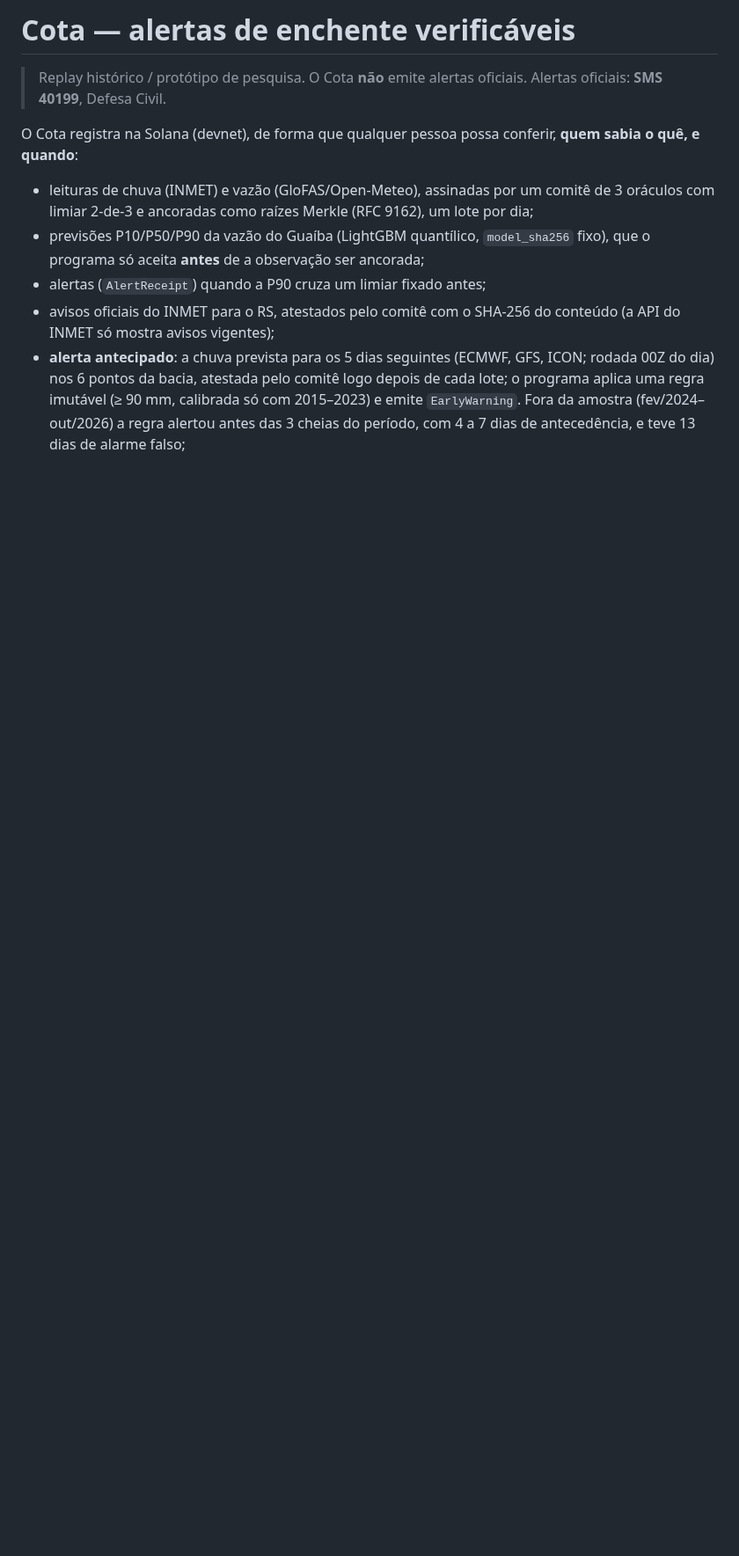
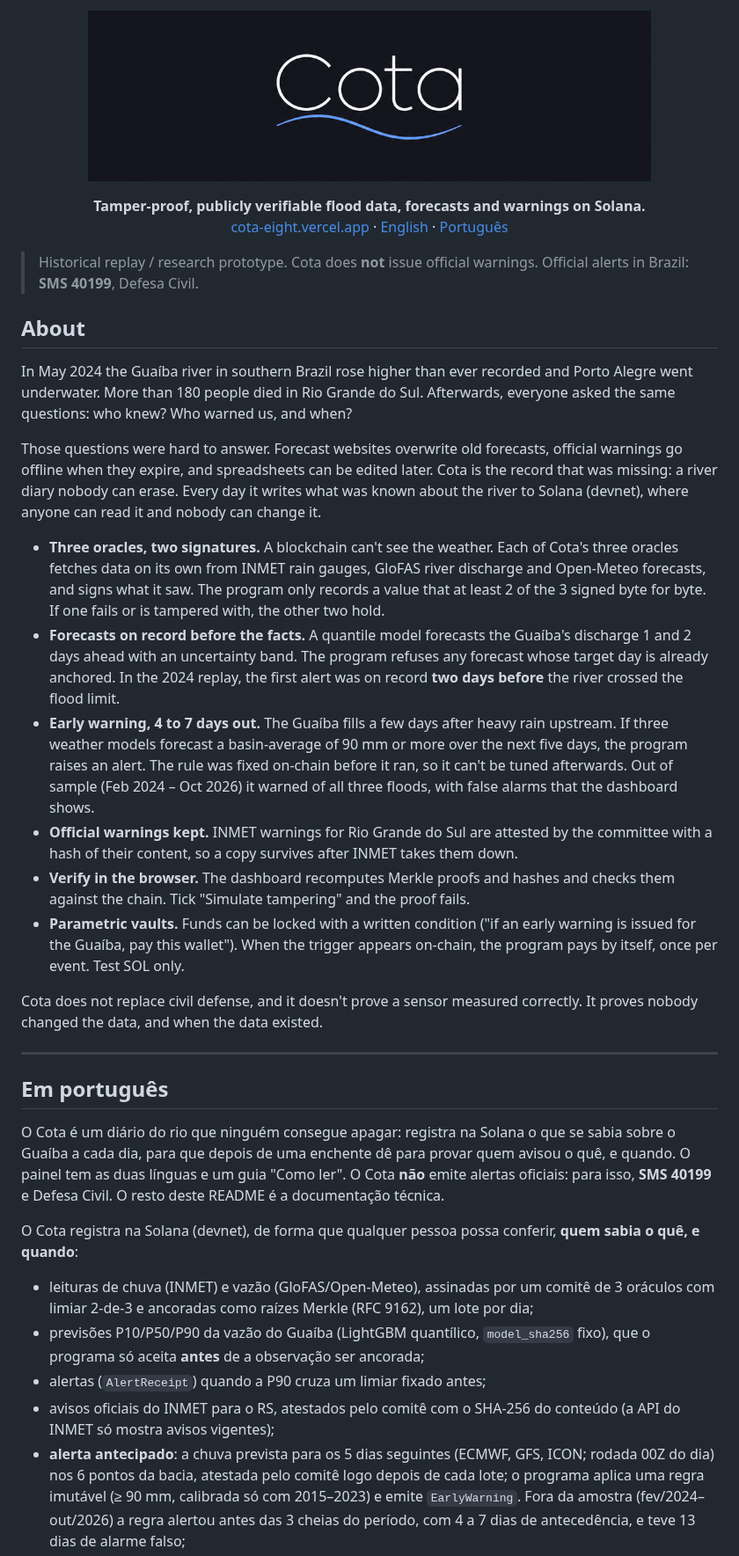
Before and after one commit to ThallesOwnsIt/Cota, a Markdown page: README.md, the part around one of its changes. Shown at 88% size. Drawn GitHub-style; pictures changed too: docs/logo-banner.png (added); blank space fills up the shorter version.

```diff
--- a/README.md
+++ b/README.md
@@ -1,7 +1,48 @@
-# Cota — alertas de enchente verificáveis
+<p align="center"><img src="docs/logo-banner.png" alt="Cota" width="640"></p>
 
-> Replay histórico / protótipo de pesquisa. O Cota **não** emite alertas oficiais.
-> Alertas oficiais: **SMS 40199**, Defesa Civil.
+<p align="center"><strong>Tamper-proof, publicly verifiable flood data, forecasts and warnings on Solana.</strong><br>
+<a href="https://cota-eight.vercel.app">cota-eight.vercel.app</a> · <a href="https://cota-eight.vercel.app/?lang=en">English</a> · <a href="https://cota-eight.vercel.app/?lang=pt">Português</a></p>
+
+> Historical replay / research prototype. Cota does **not** issue official warnings.
+> Official alerts in Brazil: **SMS 40199**, Defesa Civil.
+
+## About
+
+In May 2024 the Guaíba river in southern Brazil rose higher than ever recorded and Porto Alegre went underwater. More than 180
+people died in Rio Grande do Sul. Afterwards, everyone asked the same questions: who knew? Who warned us, and when?
+
+Those questions were hard to answer. Forecast websites overwrite old forecasts, official warnings go offline when they expire, and
+spreadsheets can be edited later. Cota is the record that was missing: a river diary nobody can erase. Every day it writes what was
+known about the river to Solana (devnet), where anyone can read it and nobody can change it.
+
+- **Three oracles, two signatures.** A blockchain can't see the weather. Each of Cota's three oracles fetches data on its own from
+  INMET rain gauges, GloFAS river discharge and Open-Meteo forecasts, and signs what it saw. The program only records a value that
+  at least 2 of the 3 signed byte for byte. If one fails or is tampered with, the other two hold.
+- **Forecasts on record before the facts.** A quantile model forecasts the Guaíba's discharge 1 and 2 days ahead with an uncertainty
+  band. The program refuses any forecast whose target day is already anchored. In the 2024 replay, the first alert was on record
+  **two days before** the river crossed the flood limit.
+- **Early warning, 4 to 7 days out.** The Guaíba fills a few days after heavy rain upstream. If three weather models forecast a
+  basin-average of 90 mm or more over the next five days, the program raises an alert. The rule was fixed on-chain before it ran,
+  so it can't be tuned afterwards. Out of sample (Feb 2024 – Oct 2026) it warned of all three floods, with false alarms that the
+  dashboard shows.
+- **Official warnings kept.** INMET warnings for Rio Grande do Sul are attested by the committee with a hash of their content, so a
+  copy survives after INMET takes them down.
+- **Verify in the browser.** The dashboard recomputes Merkle proofs and hashes and checks them against the chain. Tick "Simulate
+  tampering" and the proof fails.
+- **Parametric vaults.** Funds can be locked with a written condition ("if an early warning is issued for the Guaíba, pay this
+  wallet"). When the trigger appears on-chain, the program pays by itself, once per event. Test SOL only.
+
+Cota does not replace civil defense, and it doesn't prove a sensor measured correctly. It proves nobody changed the data, and
+when the data existed.
+
+---
+
+## Em português
+
+O Cota é um diário do rio que ninguém consegue apagar: registra na Solana o que se sabia sobre o Guaíba a cada dia, para que
+depois de uma enchente dê para provar quem avisou o quê, e quando. O painel tem as duas línguas e um guia "Como ler".
+O Cota **não** emite alertas oficiais: para isso, **SMS 40199** e Defesa Civil.
+O resto deste README é a documentação técnica.
 
 O Cota registra na Solana (devnet), de forma que qualquer pessoa possa conferir, **quem sabia o quê, e quando**:
 
```
Also changed, not shown: other parts of README.md (+2 -0 lines), dashboard/logo.png (added), 3 other files.
